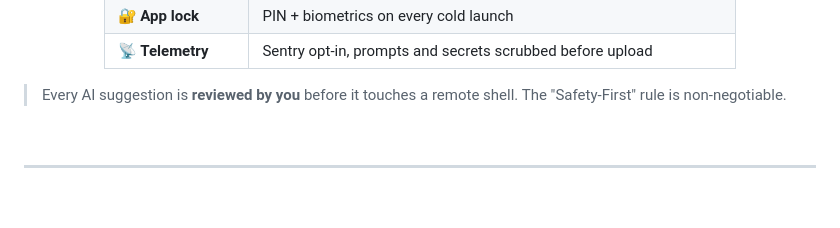
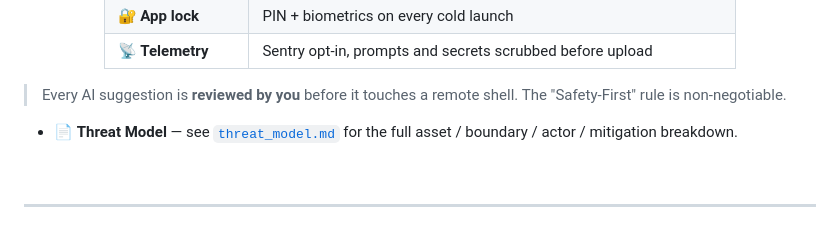
Before and after one commit to xayrullonematov/hamma, a Markdown page: README.md, the part around the change. Rendered like a GitHub page; blank space fills up the shorter version.

```diff
--- a/README.md
+++ b/README.md
@@ -490,6 +490,8 @@ System deps via Nix: `flutter`, `libsecret`, `keybinder3`, `libappindicator`, `s
 
 > Every AI suggestion is **reviewed by you** before it touches a remote shell. The "Safety-First" rule is non-negotiable.
 
+- 📄 **Threat Model** — see [`threat_model.md`](threat_model.md) for the full asset / boundary / actor / mitigation breakdown.
+
 <br/>
 
 ---
```
Also changed, not shown: threat_model.md (added, +353 -0 lines).
